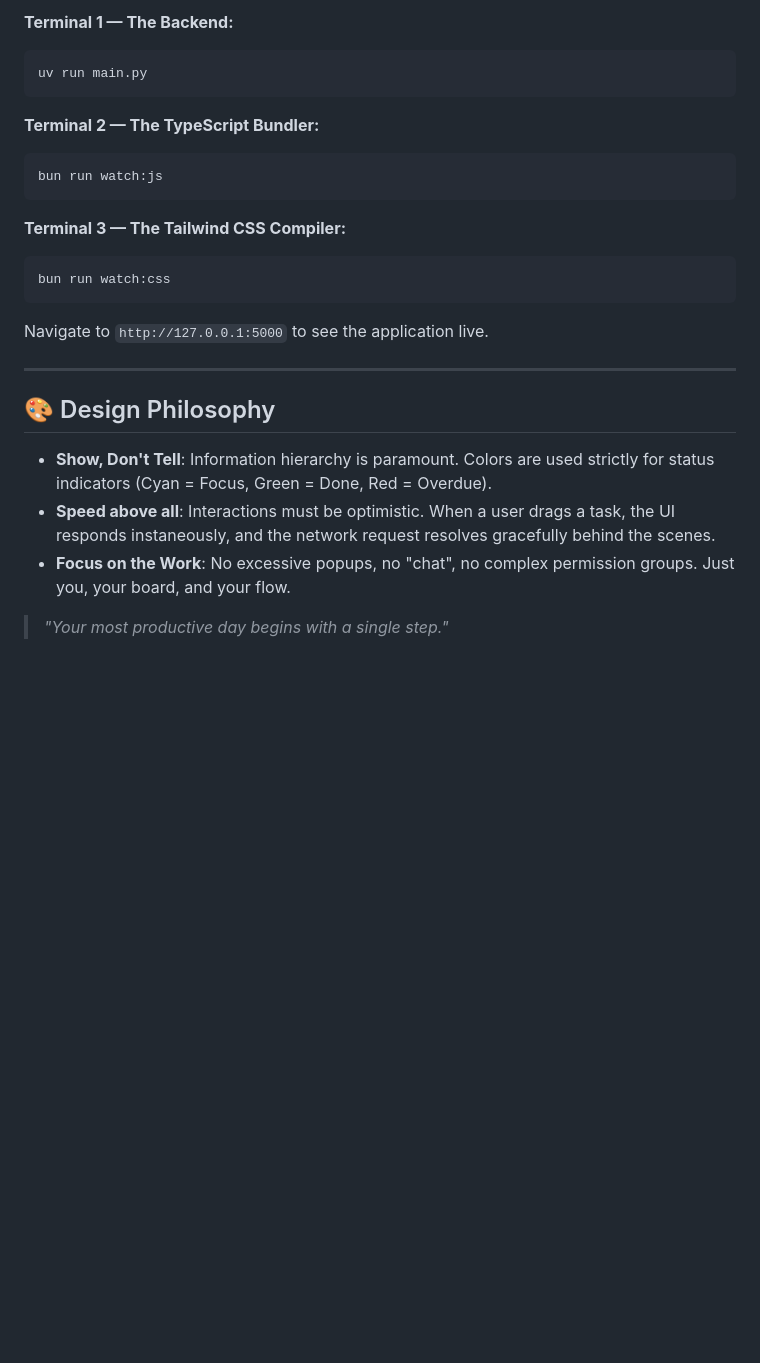
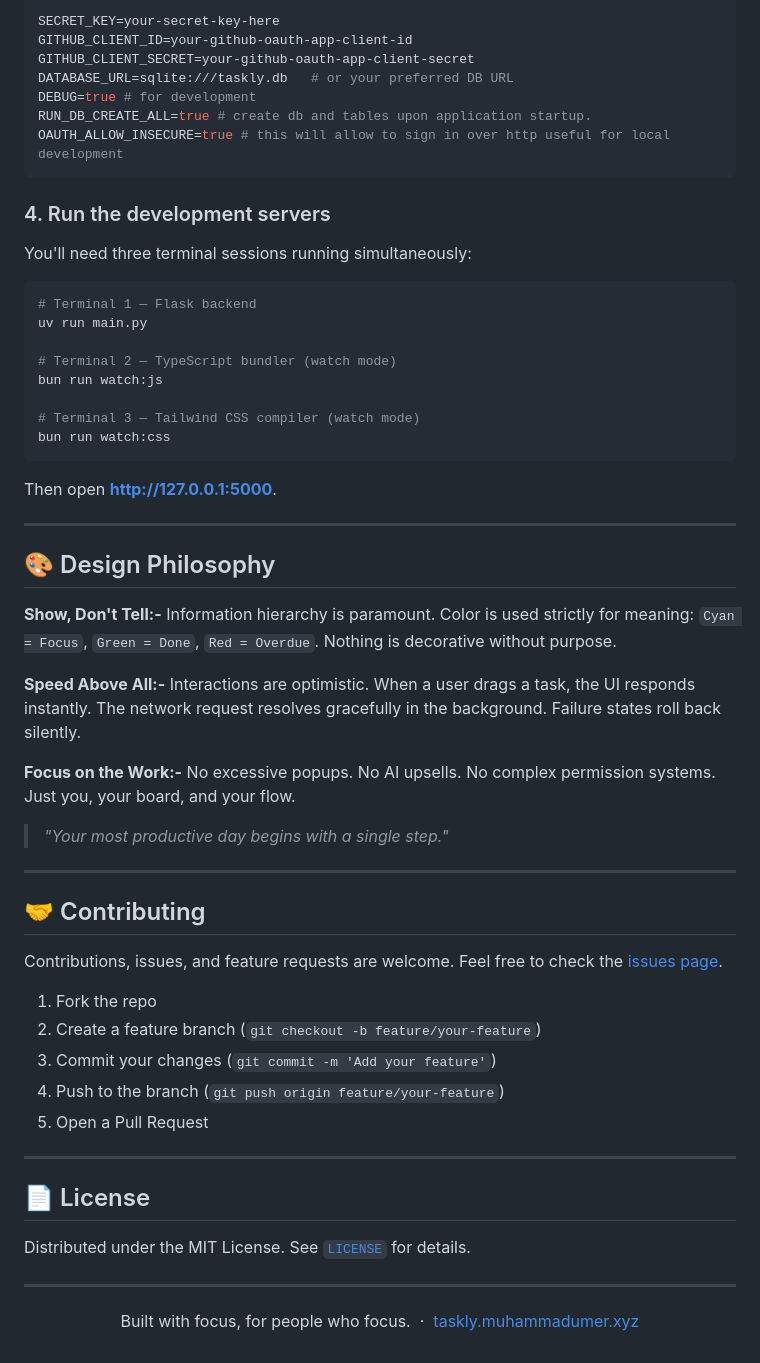
Before and after one commit to developmentwithumer/Taskly, a Markdown page: README.md, the part around one of its changes. GitHub-like rendering; blank space fills up the shorter version.

````diff
--- a/README.md
+++ b/README.md
@@ -108,27 +157,65 @@ For local development, you need three parallel terminal sessions to independentl
 
-**Terminal 1 — The Backend:**
-```bash
-uv run main.py
+```env
+SECRET_KEY=your-secret-key-here
+GITHUB_CLIENT_ID=your-github-oauth-app-client-id
+GITHUB_CLIENT_SECRET=your-github-oauth-app-client-secret
+DATABASE_URL=sqlite:///taskly.db   # or your preferred DB URL
+DEBUG=true # for development
+RUN_DB_CREATE_ALL=true # create db and tables upon application startup.
+OAUTH_ALLOW_INSECURE=true # this will allow to sign in over http useful for local development
 ```
 
-**Terminal 2 — The TypeScript Bundler:**
+### 4. Run the development servers
+
+You'll need three terminal sessions running simultaneously:
+
 ```bash
+# Terminal 1 — Flask backend
+uv run main.py
+
+# Terminal 2 — TypeScript bundler (watch mode)
 bun run watch:js
-```
 
-**Terminal 3 — The Tailwind CSS Compiler:**
-```bash
+# Terminal 3 — Tailwind CSS compiler (watch mode)
 bun run watch:css
 ```
 
-Navigate to `http://127.0.0.1:5000` to see the application live.
+Then open **[http://127.0.0.1:5000](http://127.0.0.1:5000)**.
 
 ---
 
 ## 🎨 Design Philosophy
 
-* **Show, Don't Tell**: Information hierarchy is paramount. Colors are used strictly for status indicators (Cyan = Focus, Green = Done, Red = Overdue).
-* **Speed above all**: Interactions must be optimistic. When a user drags a task, the UI responds instaneously, and the network request resolves gracefully behind the scenes.
-* **Focus on the Work**: No excessive popups, no "chat", no complex permission groups. Just you, your board, and your flow.
+**Show, Don't Tell:-** Information hierarchy is paramount. Color is used strictly for meaning: `Cyan = Focus`, `Green = Done`, `Red = Overdue`. Nothing is decorative without purpose.
+
+**Speed Above All:-** Interactions are optimistic. When a user drags a task, the UI responds instantly. The network request resolves gracefully in the background. Failure states roll back silently.
+
+**Focus on the Work:-** No excessive popups. No AI upsells. No complex permission systems. Just you, your board, and your flow.
 
 > *"Your most productive day begins with a single step."*
+
+---
+
+## 🤝 Contributing
+
+Contributions, issues, and feature requests are welcome. Feel free to check the [issues page](https://github.com/developmentwithumer/Taskly/issues).
+
+1. Fork the repo
+2. Create a feature branch (`git checkout -b feature/your-feature`)
+3. Commit your changes (`git commit -m 'Add your feature'`)
+4. Push to the branch (`git push origin feature/your-feature`)
+5. Open a Pull Request
+
+---
+
+## 📄 License
+
+Distributed under the MIT License. See [`LICENSE`](LICENSE) for details.
+
+---
+
+<div align="center">
+
+Built with focus, for people who focus. &nbsp;·&nbsp; [taskly.muhammadumer.xyz](https://taskly.muhammadumer.xyz)
+
+</div>
````
Also changed, not shown: other parts of README.md (+100 -51 lines).
